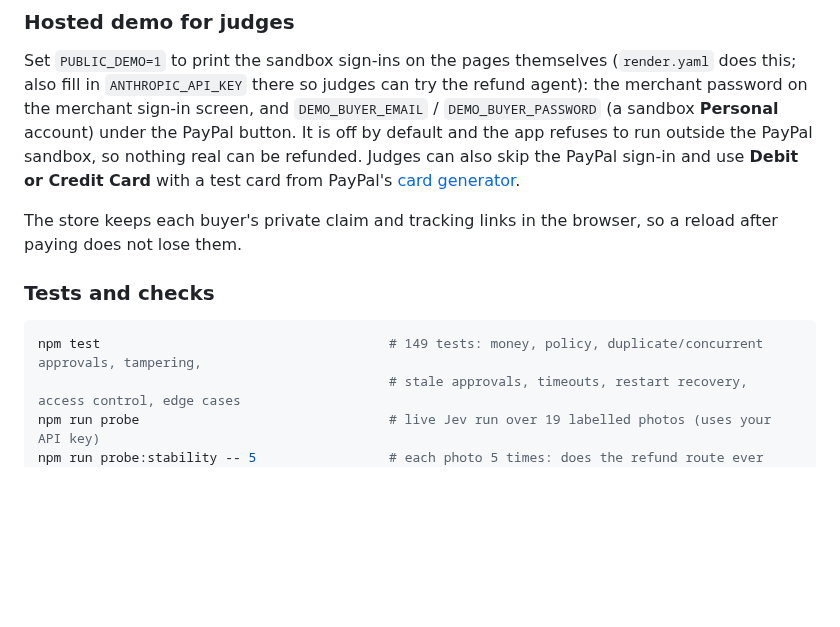
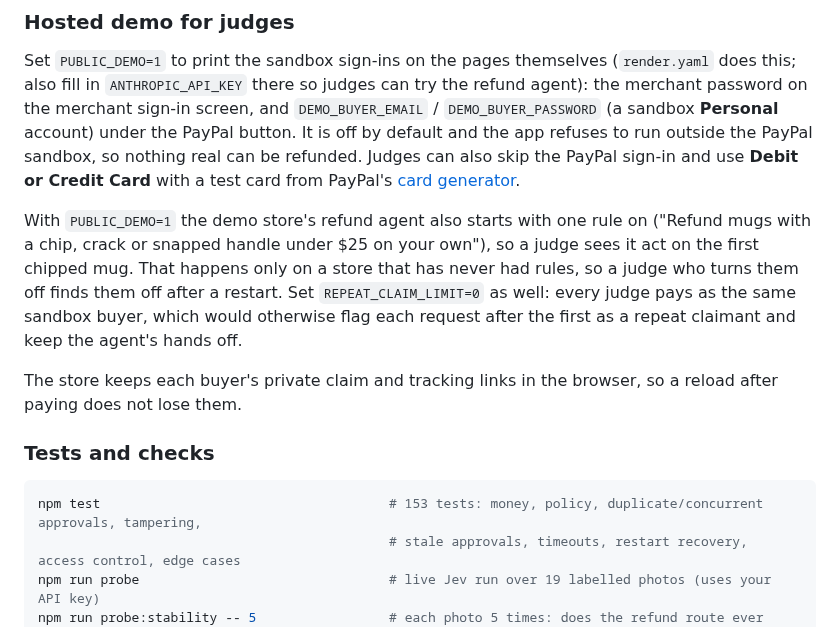
Before and after one commit to lewisjohnvillamor/paypal_hackaton, a Markdown page: README.md, the part around one of its changes. GitHub-like rendering; blank space fills up the shorter version.

````diff
--- a/README.md
+++ b/README.md
@@ -94,12 +105,14 @@ npm start               # http://localhost:8888
 
 Set `PUBLIC_DEMO=1` to print the sandbox sign-ins on the pages themselves (`render.yaml` does this; also fill in `ANTHROPIC_API_KEY` there so judges can try the refund agent): the merchant password on the merchant sign-in screen, and `DEMO_BUYER_EMAIL` / `DEMO_BUYER_PASSWORD` (a sandbox **Personal** account) under the PayPal button. It is off by default and the app refuses to run outside the PayPal sandbox, so nothing real can be refunded. Judges can also skip the PayPal sign-in and use **Debit or Credit Card** with a test card from PayPal's [card generator](https://developer.paypal.com/tools/sandbox/card-testing/).
 
+With `PUBLIC_DEMO=1` the demo store's refund agent also starts with one rule on ("Refund mugs with a chip, crack or snapped handle under $25 on your own"), so a judge sees it act on the first chipped mug. That happens only on a store that has never had rules, so a judge who turns them off finds them off after a restart. Set `REPEAT_CLAIM_LIMIT=0` as well: every judge pays as the same sandbox buyer, which would otherwise flag each request after the first as a repeat claimant and keep the agent's hands off.
+
 The store keeps each buyer's private claim and tracking links in the browser, so a reload after paying does not lose them.
 
 ### Tests and checks
 
 ```sh
-npm test                                     # 149 tests: money, policy, duplicate/concurrent approvals, tampering,
+npm test                                     # 153 tests: money, policy, duplicate/concurrent approvals, tampering,
                                              # stale approvals, timeouts, restart recovery, access control, edge cases
 npm run probe                                # live Jev run over 19 labelled photos (uses your API key)
 npm run probe:stability -- 5                 # each photo 5 times: does the refund route ever change between runs?
````
Also changed, not shown: other parts of README.md (+11 -0 lines), hackathon/EDGE_CASES.md (+2 -1 lines), hackathon/architecture.png (added), 8 other files.
